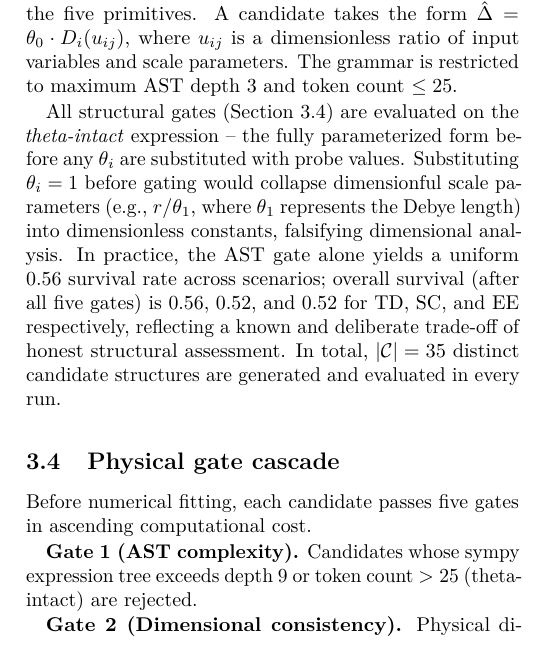
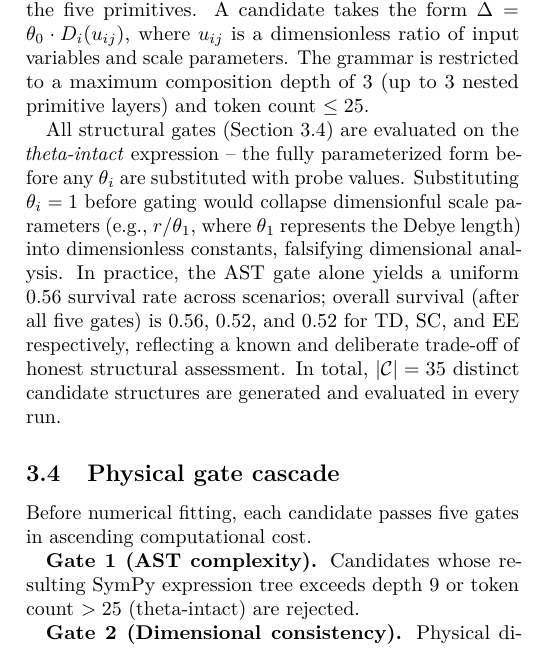
Before and after one commit to apiprdt/PhysicsPaper, a LaTeX document (paper/main.tex): part of one column of page 3 of 8, cut so that both start at the same text. Compiled offline with pdfLaTeX.

Commit message:
Clarify AST composition vs expression depth; Revert Table 4 to theta_3 and honest notation

```diff
--- a/paper/main.tex
+++ b/paper/main.tex
@@ -297,7 +297,7 @@ Name & Regularized form $D(u)$ & Domain \\
 Candidates are assembled by a bounded grammar over the five primitives.
 A candidate takes the form $\hat{\Delta} = \theta_0 \cdot D_i(u_{ij})$, where
 $u_{ij}$ is a dimensionless ratio of input variables and scale parameters.
-The grammar is restricted to maximum AST depth 3 and token count $\leq 25$.
+The grammar is restricted to a maximum composition depth of 3 (up to 3 nested primitive layers) and token count $\leq 25$.
 
 All structural gates (Section~\ref{sec:gates}) are evaluated on the
 \emph{theta-intact} expression -- the fully parameterized form before any
@@ -319,7 +319,7 @@ Before numerical fitting, each candidate passes five gates in ascending
 computational cost.
 
 \textbf{Gate~1 (AST complexity).}
-Candidates whose sympy expression tree exceeds depth 9 or token count $>25$
+Candidates whose resulting SymPy expression tree exceeds depth 9 or token count $>25$
 (theta-intact) are rejected.
 
 \textbf{Gate~2 (Dimensional consistency).}
```
Also changed, not shown: paper/main.pdf, paper/main.tex (2 more changed lines).
